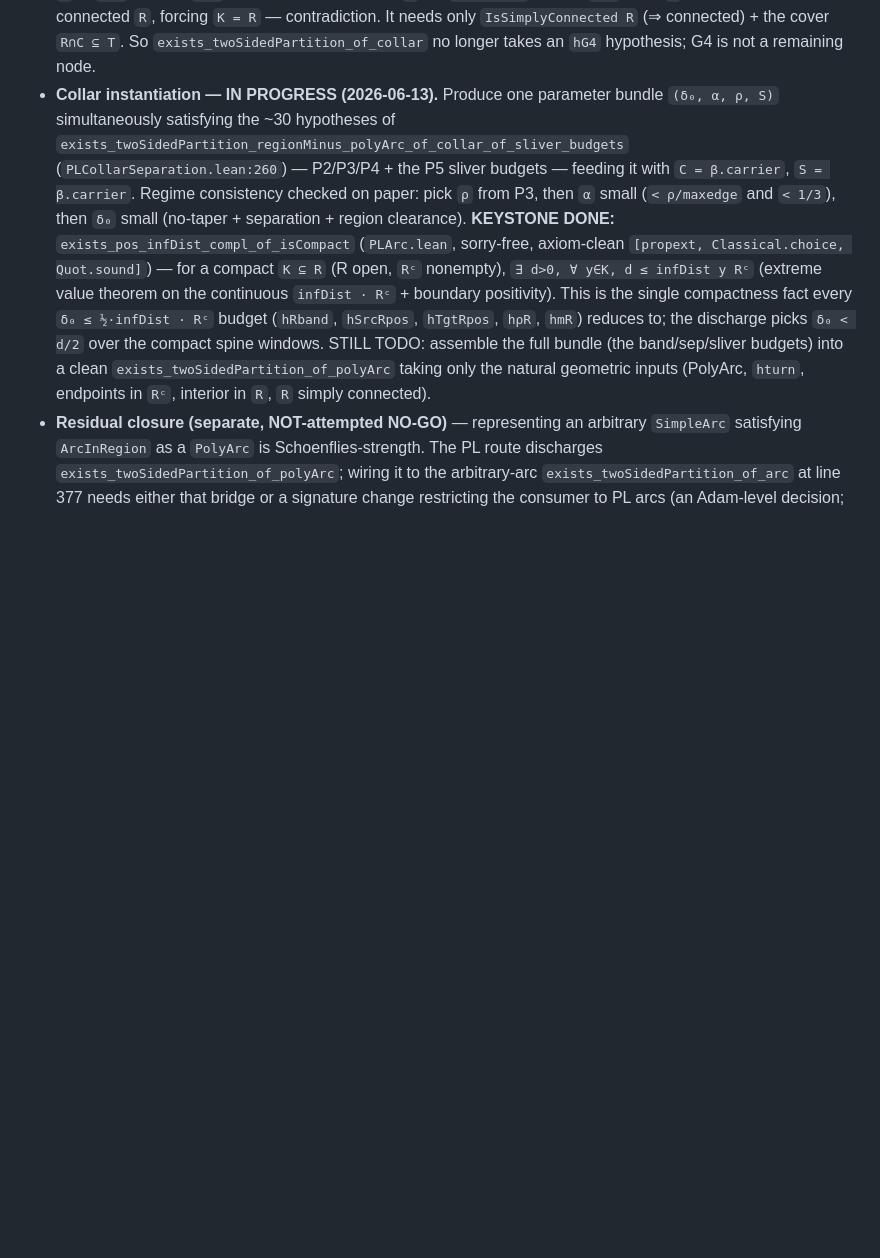
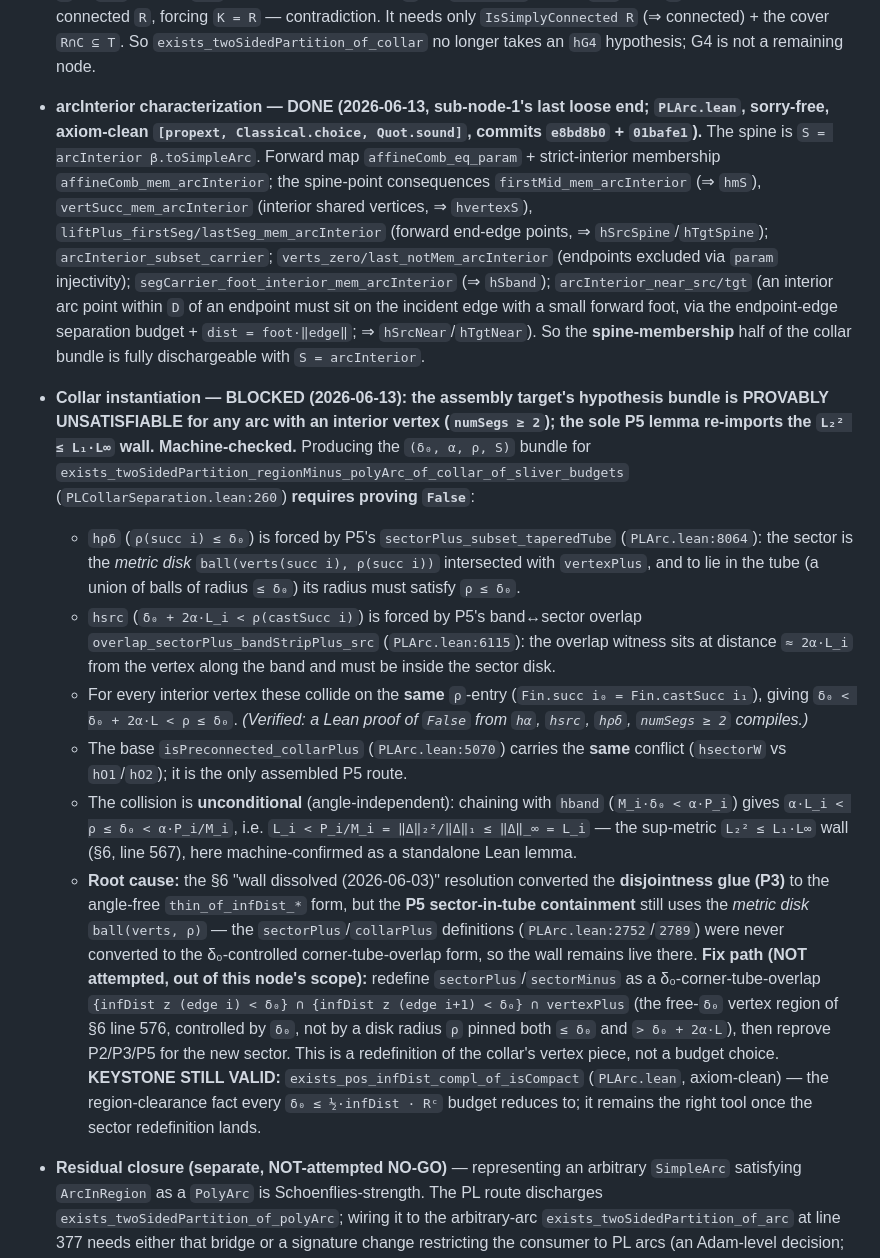
Before and after one commit to mysticflounder/lean-formalizations, a Markdown page: docs/ROUTE_C_PLAN.md, the part around the change. Rendered like a GitHub page; blank space fills up the shorter version.

Commit message:
docs(route-c): arcInterior characterization DONE; collar-instantiation BLOCKED
Record in ROUTE_C_PLAN §8: (1) the arcInterior characterization (sub-node-1's
last loose end) is complete and discharges all SPINE-membership budgets for
S = arcInterior; (2) the assembly target sliver bundle is PROVABLY UNSATISFIABLE
for numSegs>=2 — hρδ (sector disk <= δ₀, from sectorPlus_subset_taperedTube) vs
hsrc (band reaches sector, ρ > δ₀+2αL, from overlap_sectorPlus_bandStripPlus_src)
collide on the same ρ entry. Machine-checked: a Lean proof of False compiles.
Unconditional via the sup-metric L₂²<=L₁·L∞ wall. Root cause: P5 sectors are still
metric disks ball(verts,ρ), never converted to the δ₀-corner-tube-overlap form
that dissolved the wall for P3. Fix path (redefine sectorPlus) recorded, not attempted.

Co-Authored-By: Claude Opus 4.8 <noreply@anthropic.com>

```diff
--- a/docs/ROUTE_C_PLAN.md
+++ b/docs/ROUTE_C_PLAN.md
@@ -1001,21 +1001,55 @@ This **pins, with no slack, the only remaining geometric obligations**:
   needs only `IsSimplyConnected R` (⇒ connected) + the cover `R∩C ⊆ T`. So
   `exists_twoSidedPartition_of_collar` no longer takes an `hG4` hypothesis; G4 is not a
   remaining node.
-* **Collar instantiation — IN PROGRESS (2026-06-13).** Produce one parameter bundle
-  `(δ₀, α, ρ, S)` simultaneously satisfying the ~30 hypotheses of
+* **arcInterior characterization — DONE (2026-06-13, sub-node-1's last loose end;
+  `PLArc.lean`, sorry-free, axiom-clean `[propext, Classical.choice, Quot.sound]`,
+  commits `e8bd8b0` + `01bafe1`).** The spine is `S = arcInterior β.toSimpleArc`. Forward
+  map `affineComb_eq_param` + strict-interior membership `affineComb_mem_arcInterior`;
+  the spine-point consequences `firstMid_mem_arcInterior` (⇒ `hmS`),
+  `vertSucc_mem_arcInterior` (interior shared vertices, ⇒ `hvertexS`),
+  `liftPlus_firstSeg/lastSeg_mem_arcInterior` (forward end-edge points, ⇒
+  `hSrcSpine`/`hTgtSpine`); `arcInterior_subset_carrier`; `verts_zero/last_notMem_arcInterior`
+  (endpoints excluded via `param` injectivity); `segCarrier_foot_interior_mem_arcInterior`
+  (⇒ `hSband`); `arcInterior_near_src/tgt` (an interior arc point within `D` of an endpoint
+  must sit on the incident edge with a small forward foot, via the endpoint-edge separation
+  budget + `dist = foot·‖edge‖`; ⇒ `hSrcNear`/`hTgtNear`). So the **spine-membership** half
+  of the collar bundle is fully dischargeable with `S = arcInterior`.
+
+* **Collar instantiation — BLOCKED (2026-06-13): the assembly target's hypothesis bundle
+  is PROVABLY UNSATISFIABLE for any arc with an interior vertex (`numSegs ≥ 2`); the sole
+  P5 lemma re-imports the `L₂² ≤ L₁·L∞` wall.  Machine-checked.**  Producing the
+  `(δ₀, α, ρ, S)` bundle for
   `exists_twoSidedPartition_regionMinus_polyArc_of_collar_of_sliver_budgets`
-  (`PLCollarSeparation.lean:260`) — P2/P3/P4 + the P5 sliver budgets — feeding it with
-  `C = β.carrier`, `S = β.carrier`. Regime consistency checked on paper: pick `ρ` from
-  P3, then `α` small (`< ρ/maxedge` and `< 1/3`), then `δ₀` small (no-taper +
-  separation + region clearance). **KEYSTONE DONE:** `exists_pos_infDist_compl_of_isCompact`
-  (`PLArc.lean`, sorry-free, axiom-clean `[propext, Classical.choice, Quot.sound]`) — for
-  a compact `K ⊆ R` (R open, `Rᶜ` nonempty), `∃ d>0, ∀ y∈K, d ≤ infDist y Rᶜ` (extreme
-  value theorem on the continuous `infDist · Rᶜ` + boundary positivity). This is the
-  single compactness fact every `δ₀ ≤ ½·infDist · Rᶜ` budget (`hRband`, `hSrcRpos`,
-  `hTgtRpos`, `hρR`, `hmR`) reduces to; the discharge picks `δ₀ < d/2` over the compact
-  spine windows. STILL TODO: assemble the full bundle (the band/sep/sliver budgets) into
-  a clean `exists_twoSidedPartition_of_polyArc` taking only the natural geometric inputs
-  (PolyArc, `hturn`, endpoints in `Rᶜ`, interior in `R`, `R` simply connected).
+  (`PLCollarSeparation.lean:260`) **requires proving `False`**:
+  - `hρδ` (`ρ(succ i) ≤ δ₀`) is forced by P5's `sectorPlus_subset_taperedTube`
+    (`PLArc.lean:8064`): the sector is the *metric disk* `ball(verts(succ i), ρ(succ i))`
+    intersected with `vertexPlus`, and to lie in the tube (a union of balls of radius
+    `≤ δ₀`) its radius must satisfy `ρ ≤ δ₀`.
+  - `hsrc` (`δ₀ + 2α·L_i < ρ(castSucc i)`) is forced by P5's band↔sector overlap
+    `overlap_sectorPlus_bandStripPlus_src` (`PLArc.lean:6115`): the overlap witness sits at
+    distance `≈ 2α·L_i` from the vertex along the band and must be inside the sector disk.
+  - For every interior vertex these collide on the **same** `ρ`-entry
+    (`Fin.succ i₀ = Fin.castSucc i₁`), giving `δ₀ < δ₀ + 2α·L < ρ ≤ δ₀`.  *(Verified: a
+    Lean proof of `False` from `hα`, `hsrc`, `hρδ`, `numSegs ≥ 2` compiles.)*
+  - The base `isPreconnected_collarPlus` (`PLArc.lean:5070`) carries the **same** conflict
+    (`hsectorW` vs `hO1`/`hO2`); it is the only assembled P5 route.
+  - The collision is **unconditional** (angle-independent): chaining with `hband`
+    (`M_i·δ₀ < α·P_i`) gives `α·L_i < ρ ≤ δ₀ < α·P_i/M_i`, i.e.
+    `L_i < P_i/M_i = ‖Δ‖₂²/‖Δ‖₁ ≤ ‖Δ‖_∞ = L_i` — the sup-metric `L₂² ≤ L₁·L∞` wall (§6,
+    line 567), here machine-confirmed as a standalone Lean lemma.
+  - **Root cause:** the §6 "wall dissolved (2026-06-03)" resolution converted the
+    **disjointness glue (P3)** to the angle-free `thin_of_infDist_*` form, but the **P5
+    sector-in-tube containment** still uses the *metric disk* `ball(verts, ρ)` — the
+    `sectorPlus`/`collarPlus` definitions (`PLArc.lean:2752`/`2789`) were never converted to
+    the δ₀-controlled corner-tube-overlap form, so the wall remains live there.
+  **Fix path (NOT attempted, out of this node's scope):** redefine `sectorPlus`/`sectorMinus`
+  as a δ₀-corner-tube-overlap `{infDist z (edge i) < δ₀} ∩ {infDist z (edge i+1) < δ₀} ∩
+  vertexPlus` (the free-`δ₀` vertex region of §6 line 576, controlled by `δ₀`, not by a disk
+  radius `ρ` pinned both `≤ δ₀` and `> δ₀ + 2α·L`), then reprove P2/P3/P5 for the new sector.
+  This is a redefinition of the collar's vertex piece, not a budget choice.
+  **KEYSTONE STILL VALID:** `exists_pos_infDist_compl_of_isCompact` (`PLArc.lean`,
+  axiom-clean) — the region-clearance fact every `δ₀ ≤ ½·infDist · Rᶜ` budget reduces to;
+  it remains the right tool once the sector redefinition lands.
 * **Residual closure (separate, NOT-attempted NO-GO)** — representing an arbitrary
   `SimpleArc` satisfying `ArcInRegion` as a `PolyArc` is Schoenflies-strength. The
   PL route discharges `exists_twoSidedPartition_of_polyArc`; wiring it to the
```
